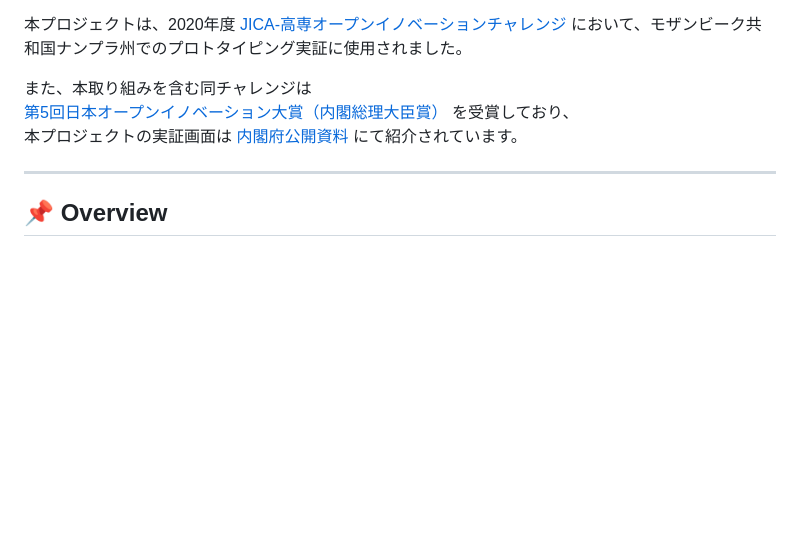
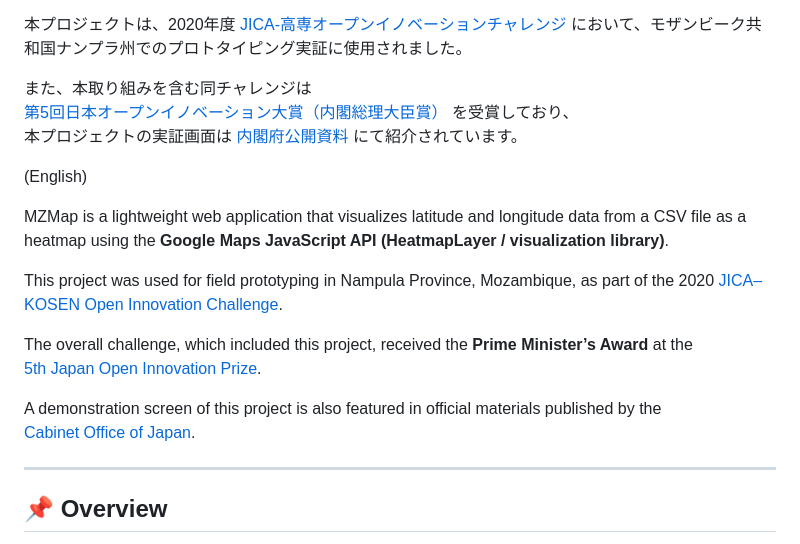
Before and after one commit to yuutatomooka/MZmap, a Markdown page: README.md, the part around the change. Drawn GitHub-style; blank space fills up the shorter version.

Commit message:
Enhance README with English project overview
Added English description and project details to README.

```diff
--- a/README.md
+++ b/README.md
@@ -7,6 +7,18 @@ MZMap は、Google Maps JavaScript API の **HeatmapLayer（visualization librar
 また、本取り組みを含む同チャレンジは
 [第5回日本オープンイノベーション大賞（内閣総理大臣賞）](https://www8.cao.go.jp/cstp/openinnovation/prize/2022.html) を受賞しており、
 本プロジェクトの実証画面は [内閣府公開資料](https://www8.cao.go.jp/cstp/openinnovation/prize/5kai_gaiyo.pdf) にて紹介されています。
+
+(English)
+
+MZMap is a lightweight web application that visualizes latitude and longitude data from a CSV file as a heatmap using the **Google Maps JavaScript API (HeatmapLayer / visualization library)**.
+
+This project was used for field prototyping in Nampula Province, Mozambique, as part of the 2020 [JICA–KOSEN Open Innovation Challenge](https://www.kosen-oi.com/s-projects-basic).
+
+The overall challenge, which included this project, received the **Prime Minister’s Award** at the
+[5th Japan Open Innovation Prize](https://www8.cao.go.jp/cstp/openinnovation/prize/2022.html).
+
+A demonstration screen of this project is also featured in official materials published by the
+[Cabinet Office of Japan](https://www8.cao.go.jp/cstp/openinnovation/prize/5kai_gaiyo.pdf).
 
 ---
 
```
